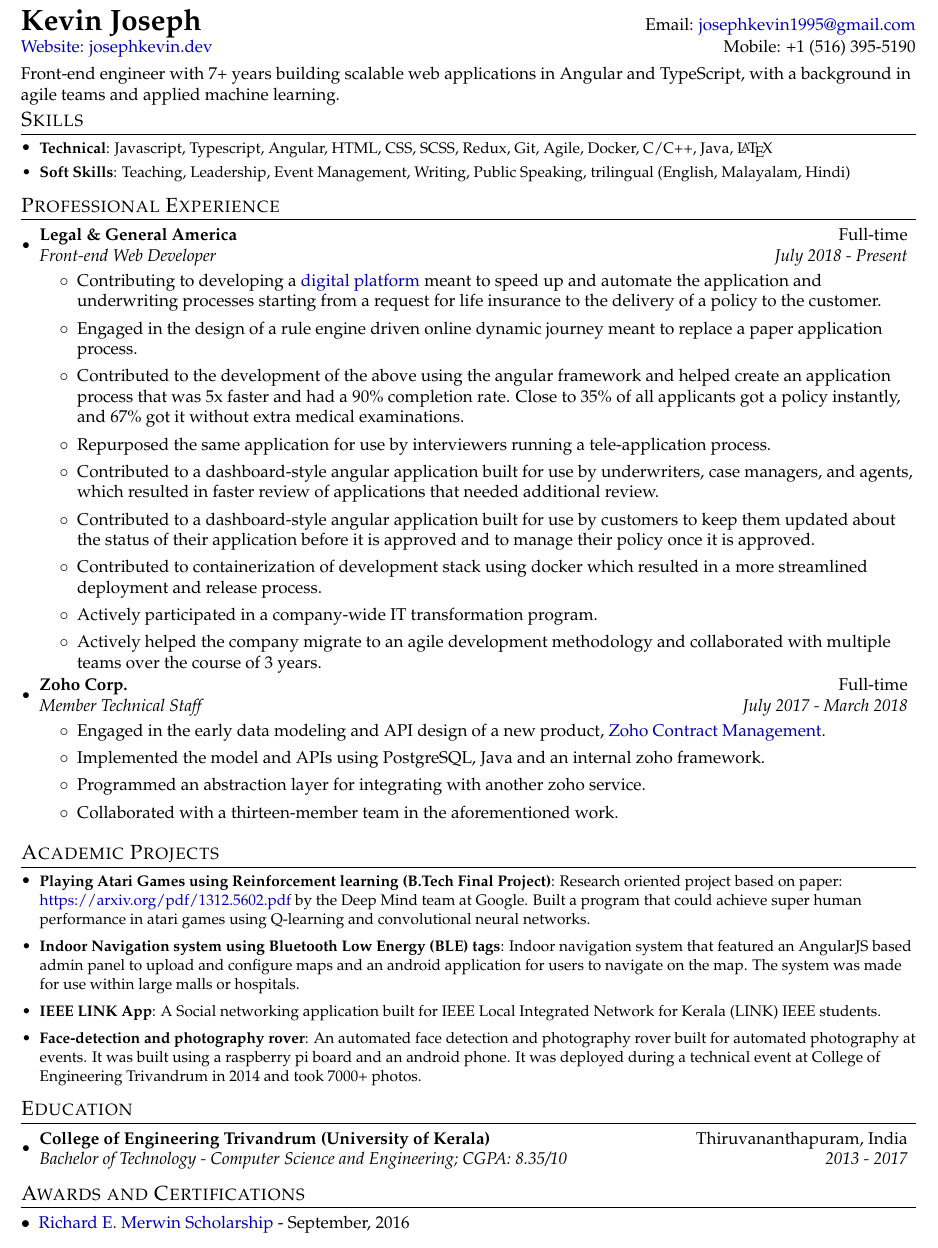
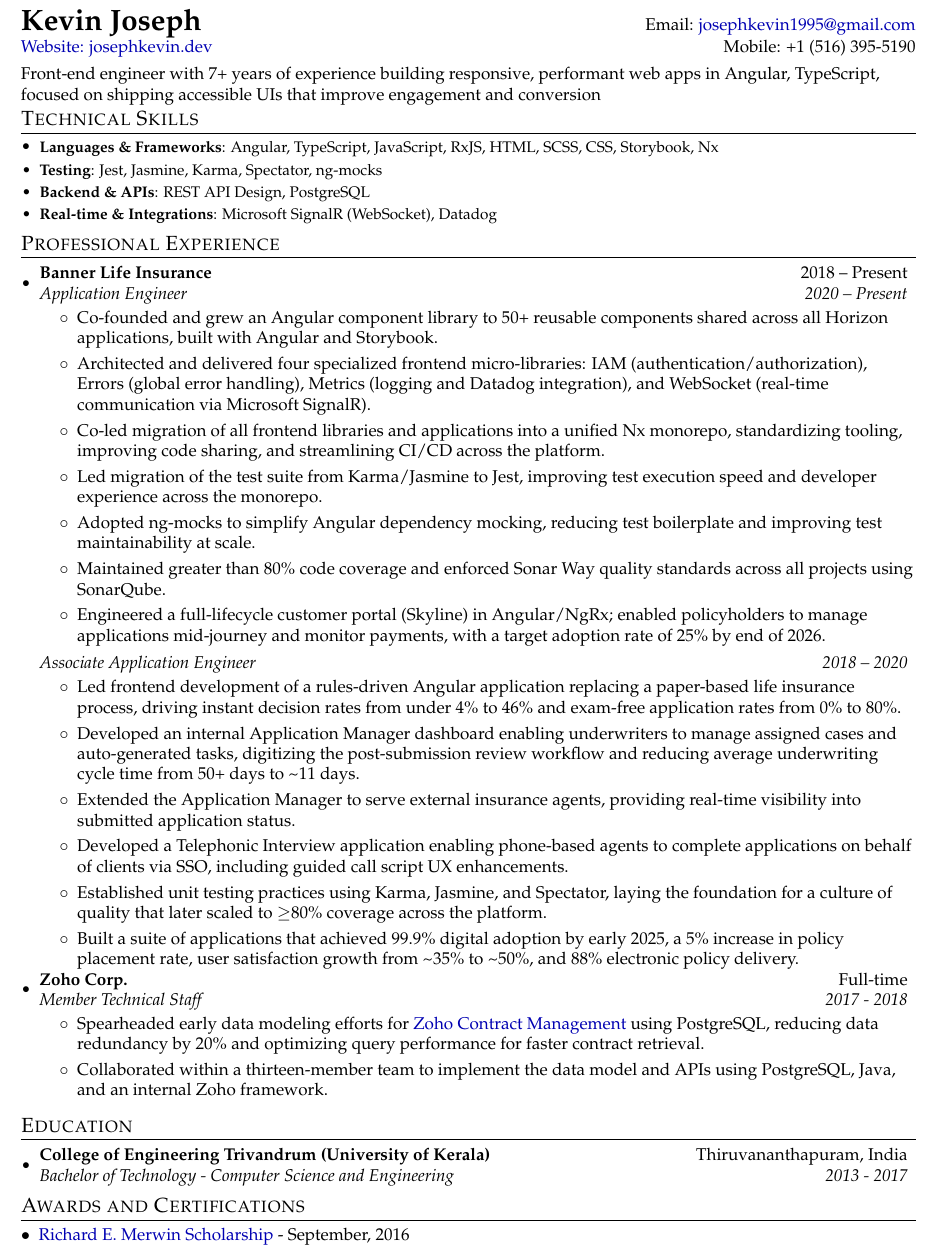
Before and after one commit to devilsangel/resume2026, a LaTeX CV (resume.tex): part of the page, cut so that both start at the same text. Compiled offline with pdfLaTeX.

Commit message:
feat: added Makefile and updated with latest skills

```diff
--- a/resume.tex
+++ b/resume.tex
@@ -76,56 +76,65 @@
 
 %----------SUMMARY-----------------
 \vspace{4pt}
-Front-end engineer with 7+ years building scalable web applications in Angular and TypeScript, with a background in agile teams and applied machine learning.
-
+Front-end engineer with 7+ years of experience building responsive, performant web apps in Angular, TypeScript, focused on shipping accessible UIs that improve engagement and conversion
 %-----------SKILLS-----------------
 \vspace{-5pt}
-\section{Skills}
+\section{Technical Skills}
   \resumeSubHeadingListStart
-    \resumeSubItem{Technical}{Javascript, Typescript, Angular, HTML, CSS, SCSS, Redux, Git, Agile, Docker, C/C++, Java, \LaTeX}
-    \resumeSubItem{Soft Skills}{Teaching, Leadership, Event Management, Writing, Public Speaking, trilingual (English, Malayalam, Hindi)}
+    \resumeSubItem{Languages \& Frameworks}{Angular, TypeScript, JavaScript, RxJS, HTML, SCSS, CSS, Storybook, Nx}
+    \resumeSubItem{Testing}{Jest, Jasmine, Karma, Spectator, ng-mocks}
+    \resumeSubItem{Backend \& APIs}{REST API Design, PostgreSQL}
+    \resumeSubItem{Real-time \& Integrations}{Microsoft SignalR (WebSocket), Datadog}
   \resumeSubHeadingListEnd
 
 %-----------EXPERIENCE-----------------
 \vspace{-5pt}
 \section{Professional Experience}
   \resumeSubHeadingListStart
-    \resumeSubheading{Legal \& General America}{Full-time}
-      {Front-end Web Developer}{July 2018 - Present}
+    \resumeSubheading{Banner Life Insurance}{ 2018 -- Present}
+      {Application Engineer}{2020 -- Present}
       \resumeItemListStart
-        \item Contributing to developing a \href{https://www.lgamerica.com/advisor/marketing/digital-application-platform}{digital platform} meant to speed up and automate the application and underwriting processes starting from a request for life insurance to the delivery of a policy to the customer.
-        \item Engaged in the design of a rule engine driven online dynamic journey meant to replace a paper application process.
-        \item Contributed to the development of the above using the angular framework and helped create an application process that was 5x faster and had a 90\% completion rate. Close to 35\% of all applicants got a policy instantly, and 67\% got it without extra medical examinations.
-        \item Repurposed the same application for use by interviewers running a tele-application process.
-        \item Contributed to a dashboard-style angular application built for use by underwriters, case managers, and agents, which resulted in faster review of applications that needed additional review.
-        \item Contributed to a dashboard-style angular application built for use by customers to keep them updated about the status of their application before it is approved and to manage their policy once it is approved.
-        \item Contributed to containerization of development stack using docker which resulted in a more streamlined deployment and release process.
-        \item Actively participated in a company-wide IT transformation program.
-        \item Actively helped the company migrate to an agile development methodology and collaborated with multiple teams over the course of 3 years.
+        \item Co-founded and grew an Angular component library to 50+ reusable components shared across all Horizon applications, built with Angular and Storybook.
+        \item Architected and delivered four specialized frontend micro-libraries: IAM (authentication/authorization), Errors (global error handling), Metrics (logging and Datadog integration), and WebSocket (real-time communication via Microsoft SignalR).
+        \item Co-led migration of all frontend libraries and applications into a unified Nx monorepo, standardizing tooling, improving code sharing, and streamlining CI/CD across the platform.
+        \item Led migration of the test suite from Karma/Jasmine to Jest, improving test execution speed and developer experience across the monorepo.
+        \item Adopted ng-mocks to simplify Angular dependency mocking, reducing test boilerplate and improving test maintainability at scale.
+        \item Maintained greater than 80\% code coverage and enforced Sonar Way quality standards across all projects using SonarQube.
+        \item Engineered a full-lifecycle customer portal (Skyline) in Angular/NgRx; enabled policyholders to manage applications mid-journey and monitor payments, with a target adoption rate of 25\% by end of 2026.
+      \resumeItemListEnd
+    \vspace{2pt}
+    \begin{tabular*}{0.97\textwidth}{l@{\extracolsep{\fill}}r}
+      \textit{Associate Application Engineer} & \textit{ 2018 -- 2020} \\
+    \end{tabular*}\vspace{-5pt}
+      \resumeItemListStart
+        \item Led frontend development of a rules-driven Angular application replacing a paper-based life insurance process, driving instant decision rates from under 4\% to 46\% and exam-free application rates from 0\% to 80\%.
+        \item Developed an internal Application Manager dashboard enabling underwriters to manage assigned cases and auto-generated tasks, digitizing the post-submission review workflow and  reducing average underwriting cycle time from 50+ days to \textasciitilde11 days.
+        \item Extended the Application Manager to serve external insurance agents, providing real-time visibility into submitted application status.
+        \item Developed a Telephonic Interview application enabling phone-based agents to complete applications on behalf of clients via SSO, including guided call script UX enhancements.
+        \item Established unit testing practices using Karma, Jasmine, and Spectator, laying the foundation for a culture of quality that later scaled to $\geq$80\% coverage across the platform.
+        \item Built a suite of applications that achieved 99.9\% digital adoption by early 2025, a 5\% increase in policy placement rate, user satisfaction growth from \textasciitilde35\% to \textasciitilde50\%, and 88\% electronic policy delivery.
       \resumeItemListEnd
     \vspace{-5pt}
     \resumeSubheading{Zoho Corp.}{Full-time}
-      {Member Technical Staff}{July 2017 - March 2018}
+      {Member Technical Staff}{ 2017 - 2018}
       \resumeItemListStart
-        \item Engaged in the early data modeling and API design of a new product, \href{https://www.zoho.com/contracts/}{Zoho Contract Management}.
-        \item Implemented the model and APIs using PostgreSQL, Java and an internal zoho framework.
-        \item Programmed an abstraction layer for integrating with another zoho service.
-        \item Collaborated with a thirteen-member team in the aforementioned work.
+        \item Spearheaded early data modeling efforts for \href{https://www.zoho.com/contracts/}{Zoho Contract Management} using PostgreSQL, reducing data redundancy by 20\% and optimizing query performance for faster contract retrieval.
+        \item Collaborated within a thirteen-member team to implement the data model and APIs using PostgreSQL, Java, and an internal Zoho framework.
       \resumeItemListEnd
   \resumeSubHeadingListEnd
 
-%-----------PROJECTS-----------------
-\vspace{-5pt}
-\section{Academic Projects}
-  \resumeSubHeadingListStart
-    \resumeSubItem{Playing Atari Games using Reinforcement learning (B.Tech Final Project)}{Research oriented project based on paper: \href{https://arxiv.org/pdf/1312.5602.pdf}{https://arxiv.org/pdf/1312.5602.pdf} by the Deep Mind team at Google. Built a program that could achieve super human performance in atari games using Q-learning and convolutional neural networks.}
-    \vspace{2pt}
-    \resumeSubItem{Indoor Navigation system using Bluetooth Low Energy (BLE) tags}{Indoor navigation system that featured an AngularJS based admin panel to upload and configure maps and an android application for users to navigate on the map. The system was made for use within large malls or hospitals.}
-    \vspace{2pt}
-    \resumeSubItem{IEEE LINK App}{A Social networking application built for IEEE Local Integrated Network for Kerala (LINK) IEEE students.}
-    \vspace{2pt}
-    \resumeSubItem{Face-detection and photography rover}{An automated face detection and photography rover built for automated photography at events. It was built using a raspberry pi board and an android phone. It was deployed during a technical event at College of Engineering Trivandrum in 2014 and took 7000+ photos.}
-  \resumeSubHeadingListEnd
+% %-----------PROJECTS-----------------
+% \vspace{-5pt}
+% \section{Academic Projects}
+%   \resumeSubHeadingListStart
+%     \resumeSubItem{Playing Atari Games using Reinforcement learning (B.Tech Final Project)}{Research oriented project based on paper: \href{https://arxiv.org/pdf/1312.5602.pdf}{https://arxiv.org/pdf/1312.5602.pdf} by the Deep Mind team at Google. Built a program that could achieve super human performance in atari games using Q-learning and convolutional neural networks.}
+%     \vspace{2pt}
+%     \resumeSubItem{Indoor Navigation system using Bluetooth Low Energy (BLE) tags}{Indoor navigation system that featured an AngularJS based admin panel to upload and configure maps and an android application for users to navigate on the map. The system was made for use within large malls or hospitals.}
+%     \vspace{2pt}
+%     \resumeSubItem{IEEE LINK App}{A Social networking application built for IEEE Local Integrated Network for Kerala (LINK) IEEE students.}
+%     \vspace{2pt}
+%     \resumeSubItem{Face-detection and photography rover}{An automated face detection and photography rover built for automated photography at events. It was built using a raspberry pi board and an android phone. It was deployed during a technical event at College of Engineering Trivandrum in 2014 and took 7000+ photos.}
+%   \resumeSubHeadingListEnd
 
 %-----------EDUCATION-----------------
 \vspace{-5pt}
@@ -133,7 +142,7 @@
   \resumeSubHeadingListStart
     \resumeSubheading
       {College of Engineering Trivandrum (University of Kerala)}{Thiruvananthapuram, India}
-      {Bachelor of Technology - Computer Science and Engineering; CGPA: 8.35/10}{2013 - 2017}
+      {Bachelor of Technology - Computer Science and Engineering}{2013 - 2017}
   \resumeSubHeadingListEnd
 
 %-----------AWARDS-----------------
```
Also changed, not shown: .latexmkrc (added), Makefile (added).
